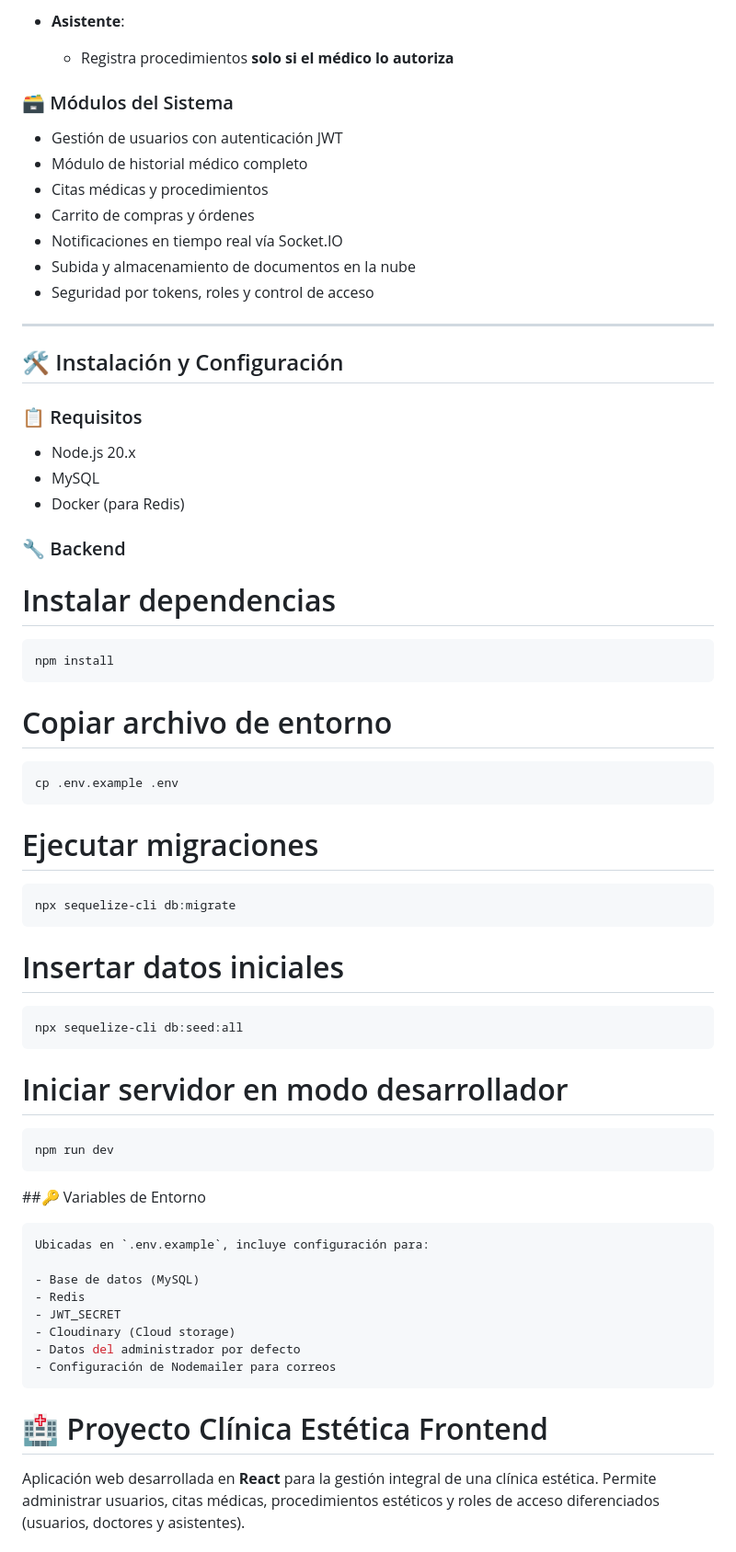
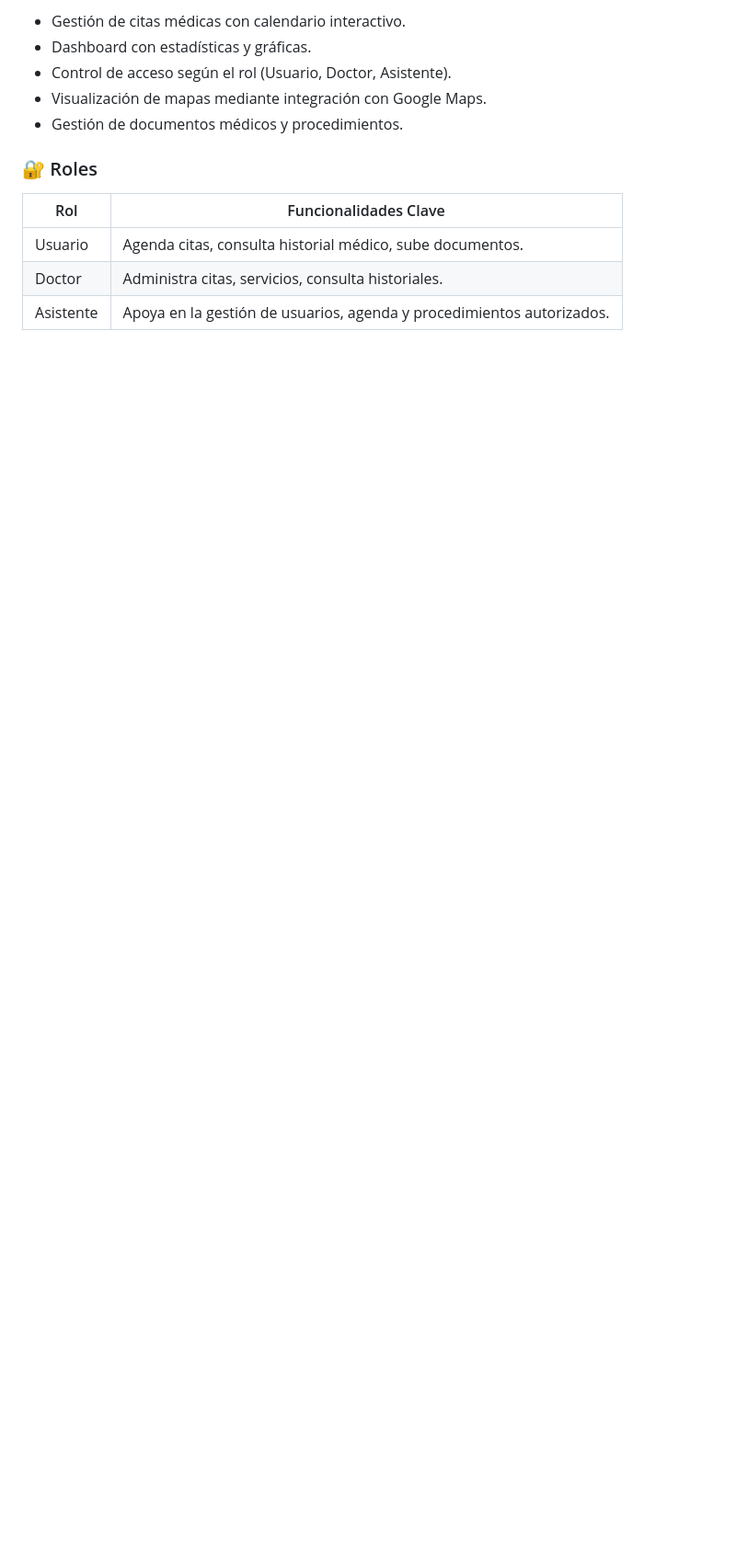
Before and after one commit to Dstevengmz/Proyecto-Clinica-Estetica-Clinestetica-Web-y-Movil, a Markdown page: README.md, the part around one of its changes. Shown at 92% size. Drawn GitHub-style; blank space fills up the shorter version.

````diff
--- a/README.md
+++ b/README.md
@@ -130,59 +56,15 @@ Desarrollado por:
 
-- **Asistente**:
-  - Registra procedimientos **solo si el médico lo autoriza**
+- Gestión de citas médicas con calendario interactivo.
+- Dashboard con estadísticas y gráficas.
+- Control de acceso según el rol (Usuario, Doctor, Asistente).
+- Visualización de mapas mediante integración con Google Maps.
+- Gestión de documentos médicos y procedimientos.
 
-### 🗃️ Módulos del Sistema
-- Gestión de usuarios con autenticación JWT
-- Módulo de historial médico completo
-- Citas médicas y procedimientos
-- Carrito de compras y órdenes
-- Notificaciones en tiempo real vía Socket.IO
-- Subida y almacenamiento de documentos en la nube
-- Seguridad por tokens, roles y control de acceso
+### 🔐 Roles
 
----
+| Rol       | Funcionalidades Clave |
+|-----------|------------------------|
+| Usuario   | Agenda citas, consulta historial médico, sube documentos. |
+| Doctor    | Administra citas, servicios, consulta historiales. |
+| Asistente | Apoya en la gestión de usuarios, agenda y procedimientos autorizados. |
 
-## 🛠️ Instalación y Configuración
-
-### 📋 Requisitos
-- Node.js 20.x
-- MySQL
-- Docker (para Redis)
-### 🔧 Backend
-
-# Instalar dependencias
-```bash
-npm install
-```
-# Copiar archivo de entorno
-```bash
-cp .env.example .env
-```
-# Ejecutar migraciones
-```bash
-npx sequelize-cli db:migrate
-```
-# Insertar datos iniciales
-```bash
-npx sequelize-cli db:seed:all
-```
-# Iniciar servidor en modo desarrollador
-```bash
-npm run dev
-```
-
-##🔑 Variables de Entorno
-```bash
-Ubicadas en `.env.example`, incluye configuración para:
-
-- Base de datos (MySQL)
-- Redis
-- JWT_SECRET
-- Cloudinary (Cloud storage)
-- Datos del administrador por defecto
-- Configuración de Nodemailer para correos
-```
-# 🏥 Proyecto Clínica Estética Frontend
-
-Aplicación web desarrollada en **React** para la gestión integral de una clínica estética. Permite administrar usuarios, citas médicas, procedimientos estéticos y roles de acceso diferenciados (usuarios, doctores y asistentes).
-
````
Also changed, not shown: other parts of README.md (+133 -163 lines).
